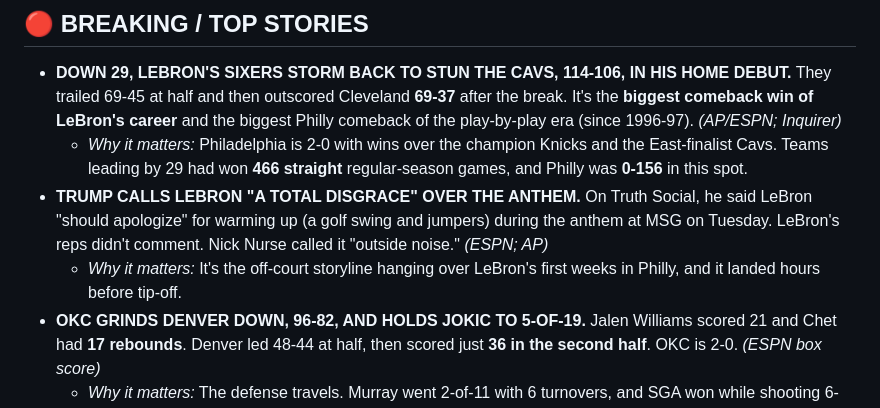
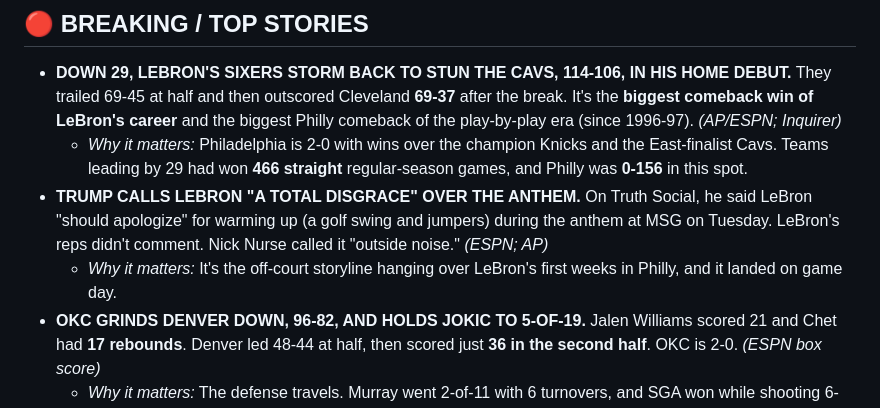
Before and after one commit to xmanzalt/manza-hoops-daily-briefs, a Markdown page: briefs/2026-10-23.md, the part around the change. Rendered like a GitHub page.

Commit message:
Brief: 2026-10-23 (wording fix)
Co-Authored-By: Claude Opus 5.5 <noreply@anthropic.com>

```diff
--- a/briefs/2026-10-23.md
+++ b/briefs/2026-10-23.md
@@ -11,7 +11,7 @@
 - **DOWN 29, LEBRON'S SIXERS STORM BACK TO STUN THE CAVS, 114-106, IN HIS HOME DEBUT.** They trailed 69-45 at half and then outscored Cleveland **69-37** after the break. It's the **biggest comeback win of LeBron's career** and the biggest Philly comeback of the play-by-play era (since 1996-97). *(AP/ESPN; Inquirer)*
   - *Why it matters:* Philadelphia is 2-0 with wins over the champion Knicks and the East-finalist Cavs. Teams leading by 29 had won **466 straight** regular-season games, and Philly was **0-156** in this spot.
 - **TRUMP CALLS LEBRON "A TOTAL DISGRACE" OVER THE ANTHEM.** On Truth Social, he said LeBron "should apologize" for warming up (a golf swing and jumpers) during the anthem at MSG on Tuesday. LeBron's reps didn't comment. Nick Nurse called it "outside noise." *(ESPN; AP)*
-  - *Why it matters:* It's the off-court storyline hanging over LeBron's first weeks in Philly, and it landed hours before tip-off.
+  - *Why it matters:* It's the off-court storyline hanging over LeBron's first weeks in Philly, and it landed on game day.
 - **OKC GRINDS DENVER DOWN, 96-82, AND HOLDS JOKIC TO 5-OF-19.** Jalen Williams scored 21 and Chet had **17 rebounds**. Denver led 48-44 at half, then scored just **36 in the second half**. OKC is 2-0. *(ESPN box score)*
   - *Why it matters:* The defense travels. Murray went 2-of-11 with 6 turnovers, and SGA won while shooting 6-of-19.
 - **The gambling case moves on:** **Eric Earnest pleaded guilty** to wire-fraud conspiracy in both federal cases, but his lawyer says **Chauncey Billups never gave him inside info**. Billups (poker case, not guilty plea) and Terry Rozier go to trial in **early 2027**. *(ESPN)*
```
